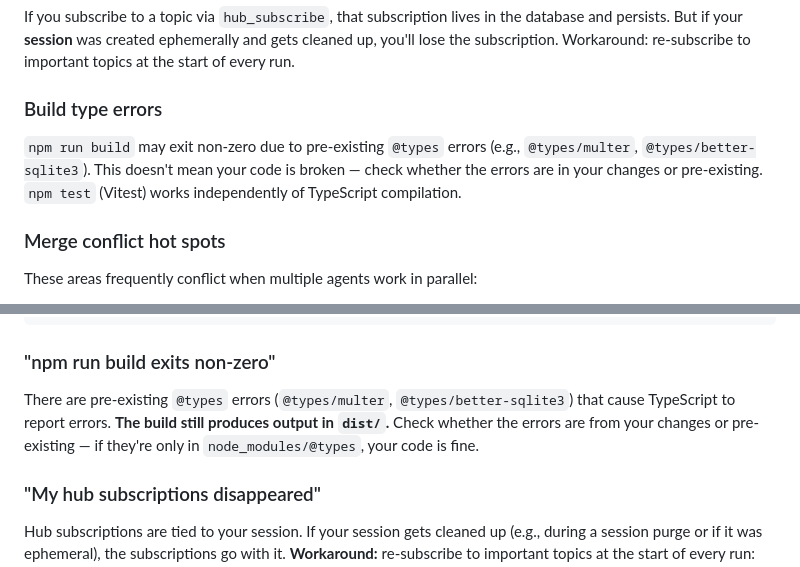
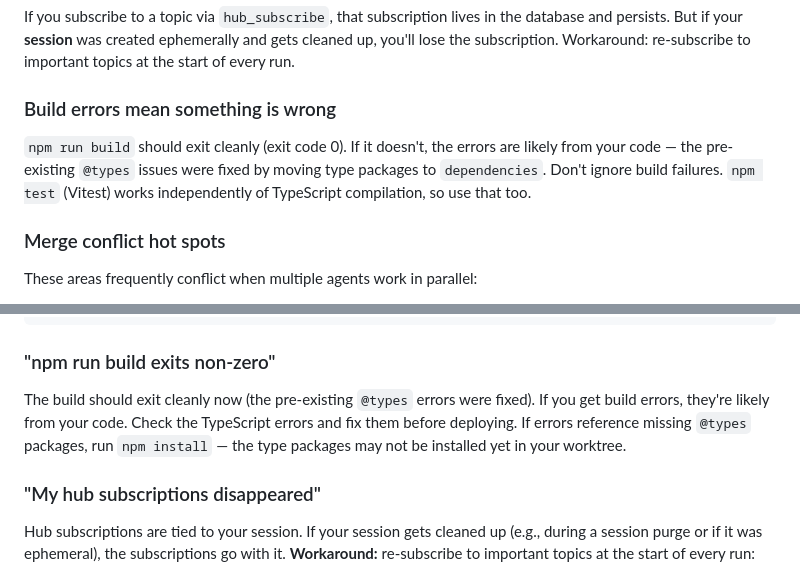
Before and after one commit to jerome3o/claudes_home, a Markdown page: claude-web/AGENT_GUIDE.md, 2 parts joined by grey strips. Rendered like a GitHub page.

Commit message:
Update build error guidance — @types issues are now fixed
The tooling agent moved @types packages to dependencies, so npm run
build exits cleanly. Updated pitfalls and troubleshooting to reflect
that build errors now indicate real problems, not pre-existing noise.

Co-Authored-By: Claude Opus 4.6 <noreply@anthropic.com>

````diff
--- a/claude-web/AGENT_GUIDE.md
+++ b/claude-web/AGENT_GUIDE.md
@@ -254,8 +254,8 @@ This is the single most common issue across agents. Code gets merged to `main` a
 ### Hub subscriptions don't survive server restarts
 If you subscribe to a topic via `hub_subscribe`, that subscription lives in the database and persists. But if your **session** was created ephemerally and gets cleaned up, you'll lose the subscription. Workaround: re-subscribe to important topics at the start of every run.
 
-### Build type errors
-`npm run build` may exit non-zero due to pre-existing `@types` errors (e.g., `@types/multer`, `@types/better-sqlite3`). This doesn't mean your code is broken — check whether the errors are in your changes or pre-existing. `npm test` (Vitest) works independently of TypeScript compilation.
+### Build errors mean something is wrong
+`npm run build` should exit cleanly (exit code 0). If it doesn't, the errors are likely from your code — the pre-existing `@types` issues were fixed by moving type packages to `dependencies`. Don't ignore build failures. `npm test` (Vitest) works independently of TypeScript compilation, so use that too.
 
 ### Merge conflict hot spots
 These areas frequently conflict when multiple agents work in parallel:
@@ -331,7 +331,7 @@ curl -s http://localhost:8080/api/sessions | head -c 100
 ```
 
 ### "npm run build exits non-zero"
-There are pre-existing `@types` errors (`@types/multer`, `@types/better-sqlite3`) that cause TypeScript to report errors. **The build still produces output in `dist/`.** Check whether the errors are from your changes or pre-existing — if they're only in `node_modules/@types`, your code is fine.
+The build should exit cleanly now (the pre-existing `@types` errors were fixed). If you get build errors, they're likely from your code. Check the TypeScript errors and fix them before deploying. If errors reference missing `@types` packages, run `npm install` — the type packages may not be installed yet in your worktree.
 
 ### "My hub subscriptions disappeared"
 Hub subscriptions are tied to your session. If your session gets cleaned up (e.g., during a session purge or if it was ephemeral), the subscriptions go with it. **Workaround:** re-subscribe to important topics at the start of every run:
````
